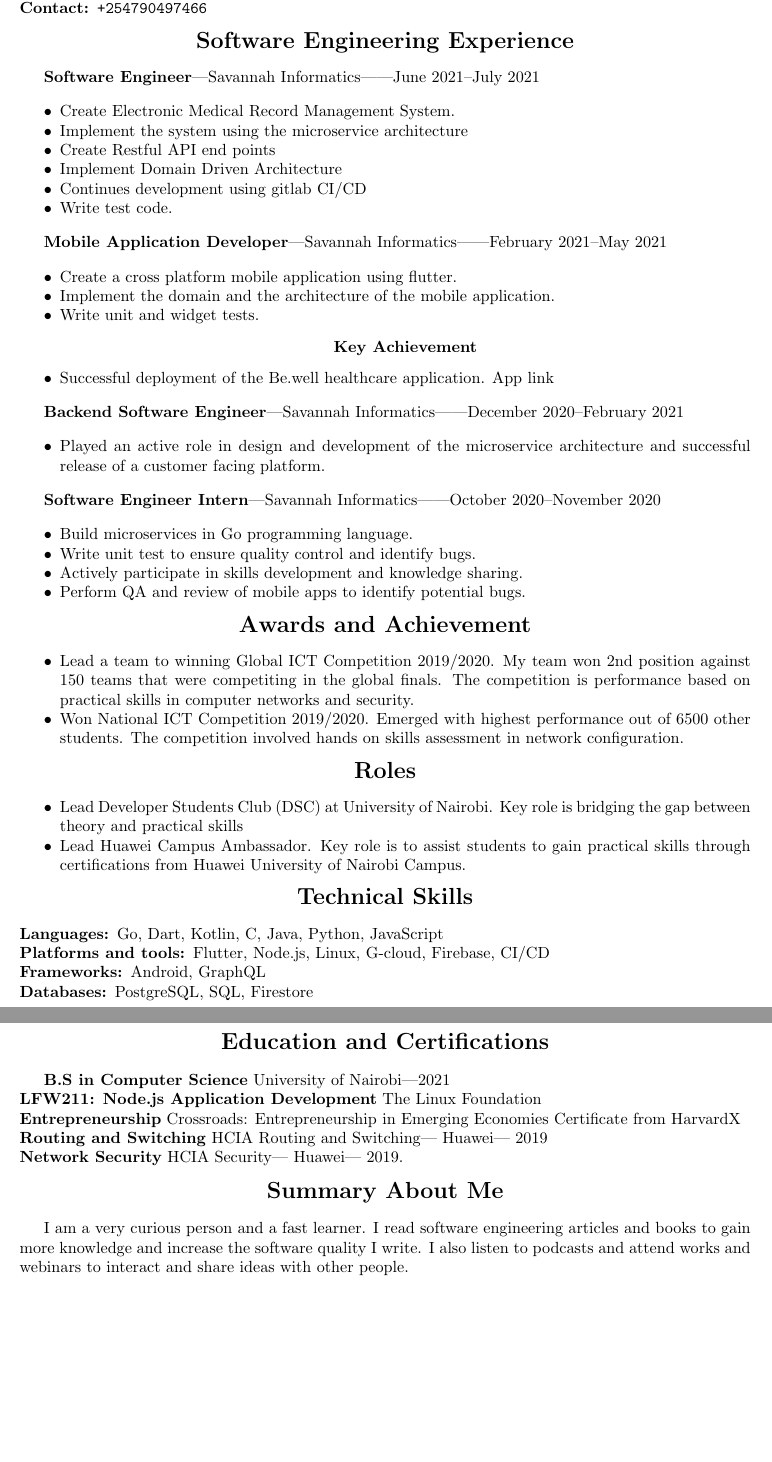
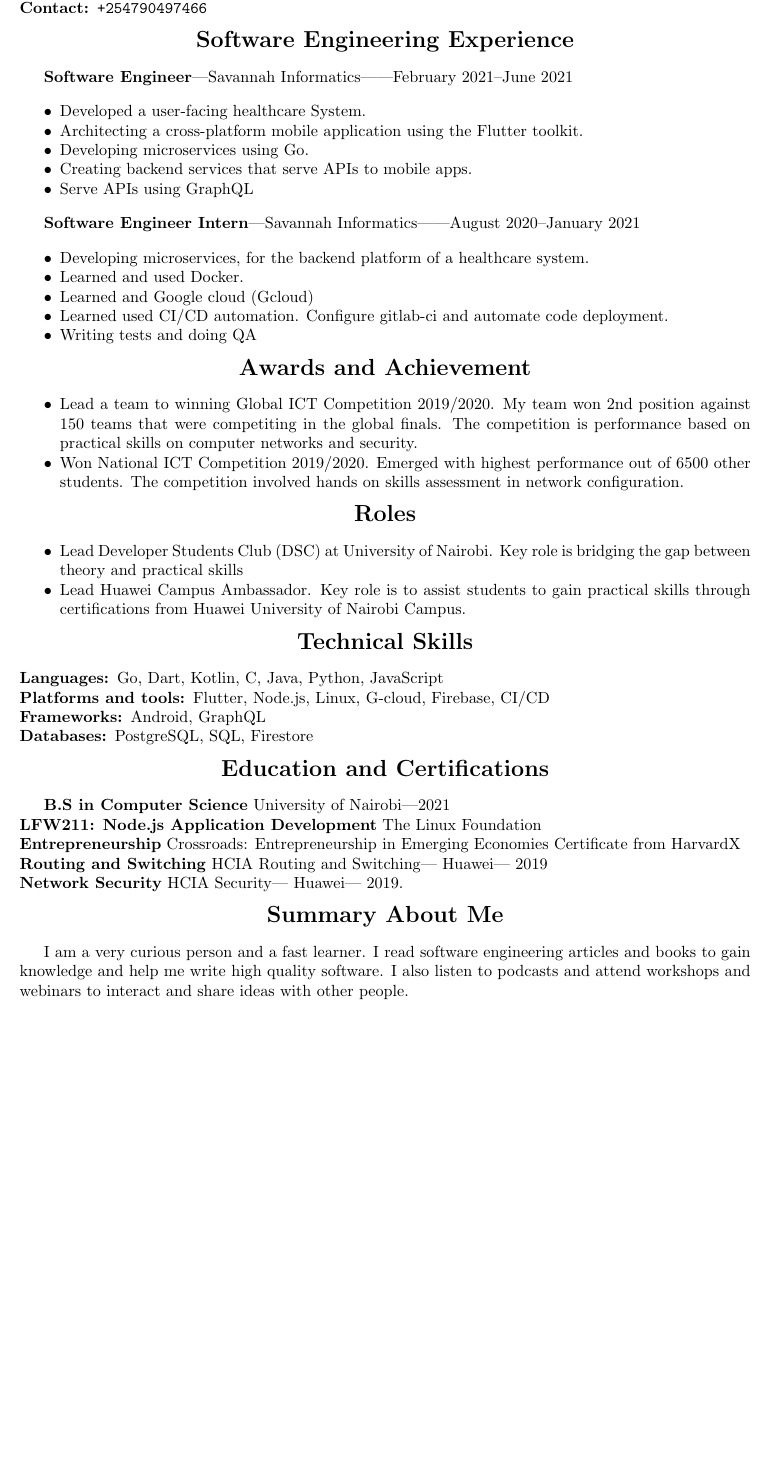
Before and after one commit to MalukiMuthusi/CV, a LaTeX document (Maluki_Muthusi.tex): two parts of pages 1 and 2 of 2 before the commit and part of the page after it, the two joined at a grey line, cut so that both start at the same text, the shorter picture padded with empty space. Compiled offline with pdfLaTeX.

Commit message:
Resize and reorder software engineering experience

```diff
--- a/Maluki_Muthusi.tex
+++ b/Maluki_Muthusi.tex
@@ -42,47 +42,27 @@
 \end{center}
 
 %%% Senior Software Engineer June 2021 - Present
-\textbf{Software Engineer}|Savannah Informatics||June 2021--July 2021
+\textbf{Software Engineer}|Savannah Informatics||February 2021--June 2021
 
 \begin{itemize}[noitemsep]
-    \item Create Electronic Medical Record Management System.
-    \item Implement the system using the microservice architecture
-    \item Create Restful API end points
-    \item Implement Domain Driven Architecture
-    \item Continues development using gitlab CI/CD
-    \item Write test code.
-\end{itemize}
+    \item Developed a user-facing healthcare System.
+    \item Architecting a cross-platform mobile application using the Flutter toolkit.
+    \item Developing microservices using Go.
+    \item Creating backend services that serve APIs to mobile apps.
+    \item Serve APIs using GraphQL
 
-%%% Mobile Application Developer Feb 2021 - May 2021
-\textbf{Mobile Application Developer}|Savannah Informatics||February 2021--May 2021
-
-\begin{itemize}[noitemsep]
-    \item Create a cross platform mobile application using flutter.
-    \item Implement the domain and the architecture of the mobile application.
-    \item Write unit and widget tests.
-          \begin{center}
-              \textbf{Key Achievement}
-          \end{center}
-    \item Successful deployment of the Be.well healthcare application. \href{https://play.google.com/store/apps/details?id=com.savannah.bewell}{App link}
 \end{itemize}
 
 
-
-%%% backend Dec 2020 - Feb 2021
-\textbf{Backend Software Engineer}|Savannah Informatics||December 2020--February 2021
+%%% Intern August 2020 - January 2021
+\textbf{Software Engineer Intern}|Savannah Informatics||August 2020--January 2021
 
 \begin{itemize}[noitemsep]
-    \item Played an active role in design and development of the microservice architecture and successful release of a customer facing platform.
-\end{itemize}
-
-%%% Intern October 2020 - November 2020
-\textbf{Software Engineer Intern}|Savannah Informatics||October 2020--November 2020
-
-\begin{itemize}[noitemsep]
-    \item Build microservices in Go programming language.
-    \item Write unit test to ensure quality control and identify bugs.
-    \item Actively participate in skills development and knowledge sharing.
-    \item Perform QA and review of mobile apps to identify potential bugs.
+    \item  Developing microservices, for the backend platform of a healthcare system.
+    \item  Learned and used Docker.
+    \item   Learned and Google cloud (Gcloud)
+    \item   Learned used CI/CD automation. Configure gitlab-ci and automate code deployment.
+    \item   Writing tests and doing QA
 \end{itemize}
 
 % awards and achievements
@@ -91,7 +71,7 @@
 \end{center}
 
 \begin{itemize}[noitemsep]
-    \item Lead a team to winning Global ICT Competition 2019/2020. My team won 2nd position against 150 teams that were competiting in the global finals. The competition is performance based on practical skills in computer networks and security.
+    \item Lead a team to winning Global ICT Competition 2019/2020. My team won 2nd position against 150 teams that were competiting in the global finals. The competition is performance based on practical skills on computer networks and security.
     \item Won National ICT Competition 2019/2020. Emerged with highest performance out of 6500 other students. The competition involved hands on skills assessment in network configuration.
 \end{itemize}
 
@@ -133,7 +113,7 @@
     {\Large \textbf{Summary About Me} }
 \end{center}
 
-I am a very curious person and a fast learner. I read software engineering articles and books to gain more knowledge and increase the software quality I write. I also listen to podcasts and attend works and webinars to interact and share ideas with other people.
+I am a very curious person and a fast learner. I read software engineering articles and books to gain knowledge and help me write high quality software. I also listen to podcasts and attend workshops and webinars to interact and share ideas with other people.
 
 %%% end document
 \end{document}
```
Also changed, not shown: cover.tex (+1 -1 lines).
